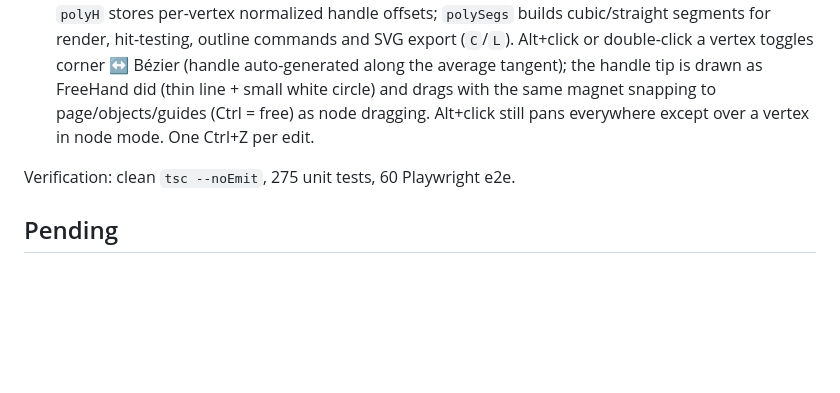
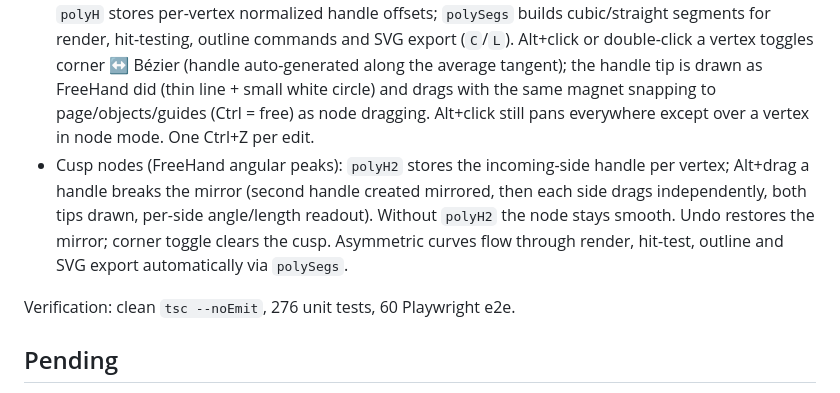
Before and after one commit to fjguerrero/pyra, a Markdown page: docs/02-proyecto.md, the part around the change. Rendered like a GitHub page; blank space fills up the shorter version.

```diff
--- a/docs/02-proyecto.md
+++ b/docs/02-proyecto.md
@@ -112,8 +112,9 @@ Verification: clean `tsc --noEmit`, 269 unit tests, 57 Playwright e2e.
 - White dots in strokes fixed (root cause): in `fillRibbon` the cap arcs were drawn clockwise while `strokeOutline` quads run the other way; with opposite winding, the nonzero fill left a hole (white dot) at every capture point. Arcs now drawn anticlockwise. Confirmed with a headless canvas probe and an e2e pixel check along the capture line.
 - Node tool (A, `subselect`): FreeHand-style vector reshaping. With a vector selected (stroke/poly-line/line) it shows its vertices as black squares instead of bbox handles; dragging a vertex reshapes the vector (bbox recomputed and points re-normalized, same format as at creation) and shows a floating FreeHand-like readout with the segment's angle (0–360°, CCW from east) and length. Body drag = select/move; empty canvas = marquee. One history command per drag (single Ctrl+Z). Toolbar button, icon, es/en i18n and help updated.
 - Bézier nodes (FreeHand corner/point model): polygon vertices can be corner nodes (no handles, straight segments) or Bézier nodes with a draggable handle mirrored to both sides (smooth node). `polyH` stores per-vertex normalized handle offsets; `polySegs` builds cubic/straight segments for render, hit-testing, outline commands and SVG export (`C`/`L`). Alt+click or double-click a vertex toggles corner ↔ Bézier (handle auto-generated along the average tangent); the handle tip is drawn as FreeHand did (thin line + small white circle) and drags with the same magnet snapping to page/objects/guides (Ctrl = free) as node dragging. Alt+click still pans everywhere except over a vertex in node mode. One Ctrl+Z per edit.
+- Cusp nodes (FreeHand angular peaks): `polyH2` stores the incoming-side handle per vertex; Alt+drag a handle breaks the mirror (second handle created mirrored, then each side drags independently, both tips drawn, per-side angle/length readout). Without `polyH2` the node stays smooth. Undo restores the mirror; corner toggle clears the cusp. Asymmetric curves flow through render, hit-test, outline and SVG export automatically via `polySegs`.
 
-Verification: clean `tsc --noEmit`, 275 unit tests, 60 Playwright e2e.
+Verification: clean `tsc --noEmit`, 276 unit tests, 60 Playwright e2e.
 
 ## Pending
 
```
Also changed, not shown: CHANGELOG.md (+2 -1 lines), WORKLOG.md (+2 -0 lines).
